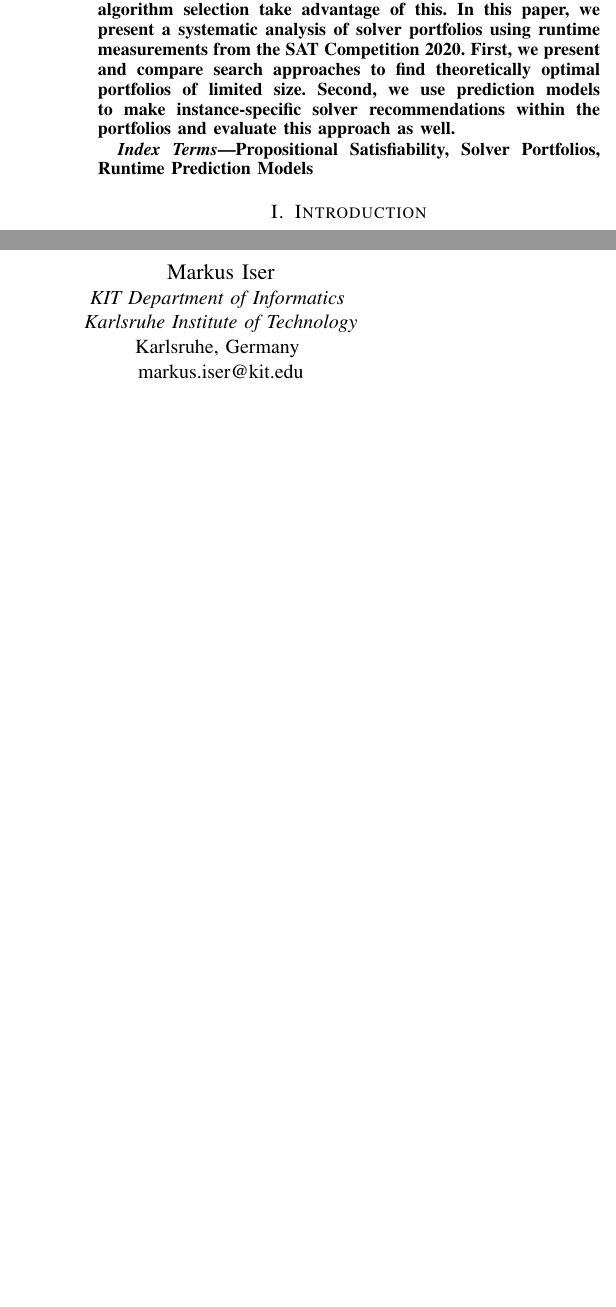
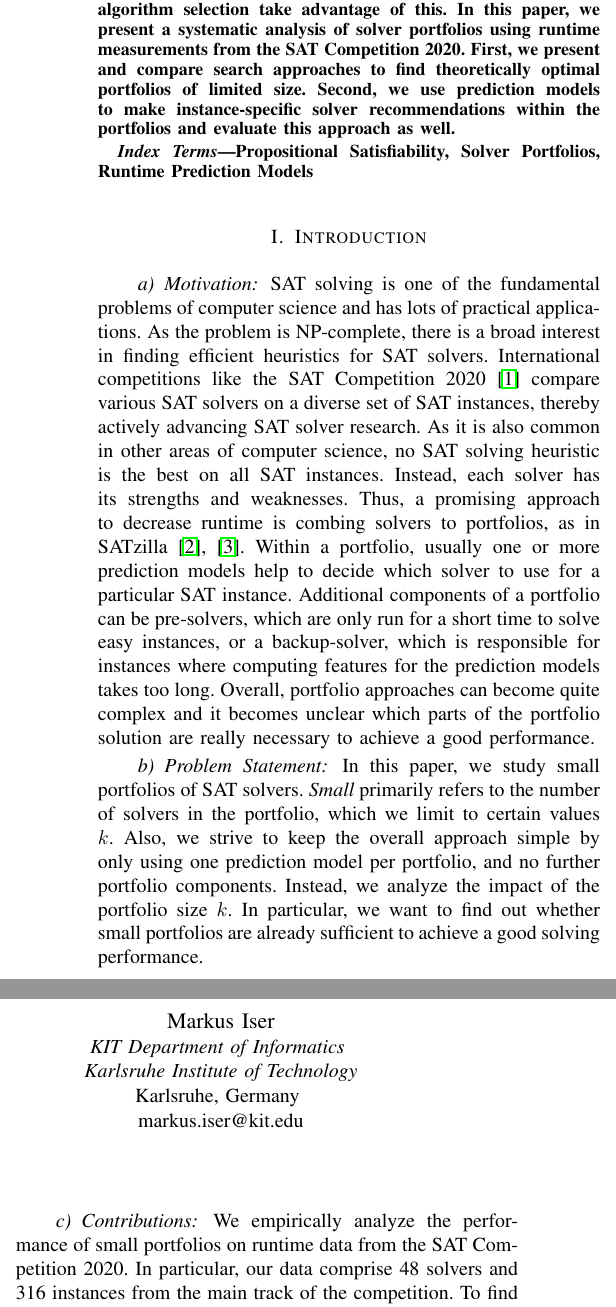
Before and after one commit to Jakob-Bach/Small-Portfolios, a LaTeX paper (text/small-portfolios.tex): two parts of the columns of page 1 of 7, joined at a grey line, cut so that both start at the same text, the shorter picture padded with empty space. Compiled offline with pdfLaTeX; a missing font is replaced by an installed copy or a similar font; a LaTeX package or settings file that is missing is left out.

Commit message:
Add first version of "Introduction" section
(apart from Outline, which was added earlier)

```diff
--- a/text/small-portfolios.tex
+++ b/text/small-portfolios.tex
@@ -46,3 +46,29 @@ Propositional Satisfiability, Solver Portfolios, Runtime Prediction Models
 
 \section{Introduction}
 \label{sec:introduction}
+
+\paragraph{Motivation}
+
+SAT solving is one of the fundamental problems of computer science and has lots of practical applications.
+As the problem is NP-complete, there is a broad interest in finding efficient heuristics for SAT solvers.
+International competitions like the SAT~Competition~2020~\cite{balyo2020proceedings} compare various SAT solvers on a diverse set of SAT instances, thereby actively advancing SAT solver research.
+As it is also common in other areas of computer science, no SAT solving heuristic is the best on all SAT instances.
+Instead, each solver has its strengths and weaknesses.
+Thus, a promising approach to decrease runtime is combing solvers to portfolios, as in SATzilla~\cite{xu2008satzilla, xu2012satzilla2012}.
+Within a portfolio, usually one or more prediction models help to decide which solver to use for a particular SAT instance.
+Additional components of a portfolio can be pre-solvers, which are only run for a short time to solve easy instances, or a backup-solver, which is responsible for instances where computing features for the prediction models takes too long.
+Overall, portfolio approaches can become quite complex and it becomes unclear which parts of the portfolio solution are really necessary to achieve a good performance.
+
+\paragraph{Problem Statement}
+
+In this paper, we study small portfolios of SAT solvers.
+\emph{Small} primarily refers to the number of solvers in the portfolio, which we limit to certain values $k$.
+Also, we strive to keep the overall approach simple by only using one prediction model per portfolio, and no further portfolio components.
+Instead, we analyze the impact of the portfolio size $k$.
+In particular, we want to find out whether small portfolios are already sufficient to achieve a good solving performance.
+
+\paragraph{Contributions}
+
+We empirically analyze the performance of small portfolios on runtime data from the SAT~Competition~2020.
+In particular, our data comprise 48 solvers and 316 instances from the main track of the competition.
+To find small portfolios, we apply beam search, a heuristic method, as well as an exact search.
@@ -48,0 +79 @@ Propositional Satisfiability, Solver Portfolios, Runtime Prediction Models
+For evaluation, we consider both the theoretically optimal performance of portfolios as well as the performance if a prediction model makes instance-specific solver recommendations.
```
Also changed, not shown: text/small-portfolios.tex (11 more changed lines).
